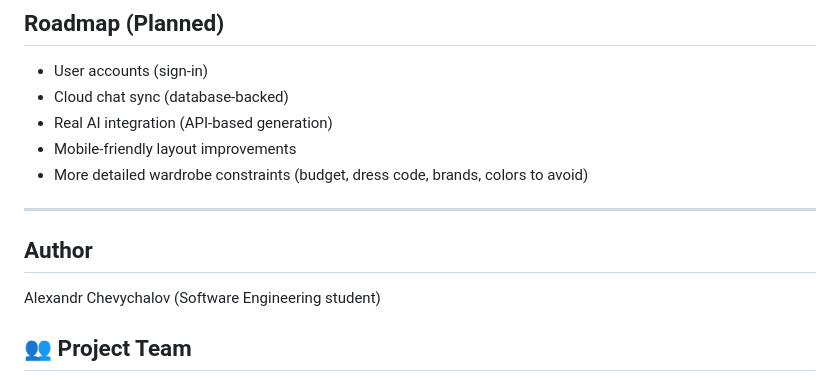
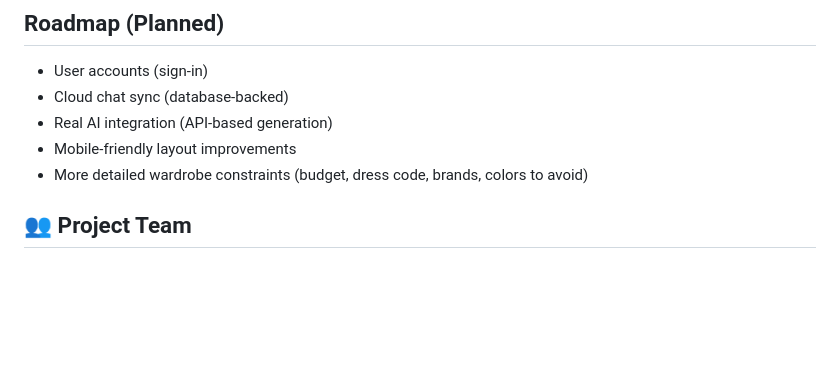
Before and after one commit to Msokwa/Fit-Finder-, a Markdown page: README.md, the part around the change. Drawn GitHub-style; blank space fills up the shorter version.

Commit message:
Remove author information from README
Removed author section from README.md.

```diff
--- a/README.md
+++ b/README.md
@@ -109,11 +109,7 @@ Open:
 - Mobile-friendly layout improvements
 - More detailed wardrobe constraints (budget, dress code, brands, colors to avoid)
 
----
 
-## Author
-
-Alexandr  Chevychalov (Software Engineering student)
 
 ## 👥 Project Team
 * Alexandr Chevychalov
```
